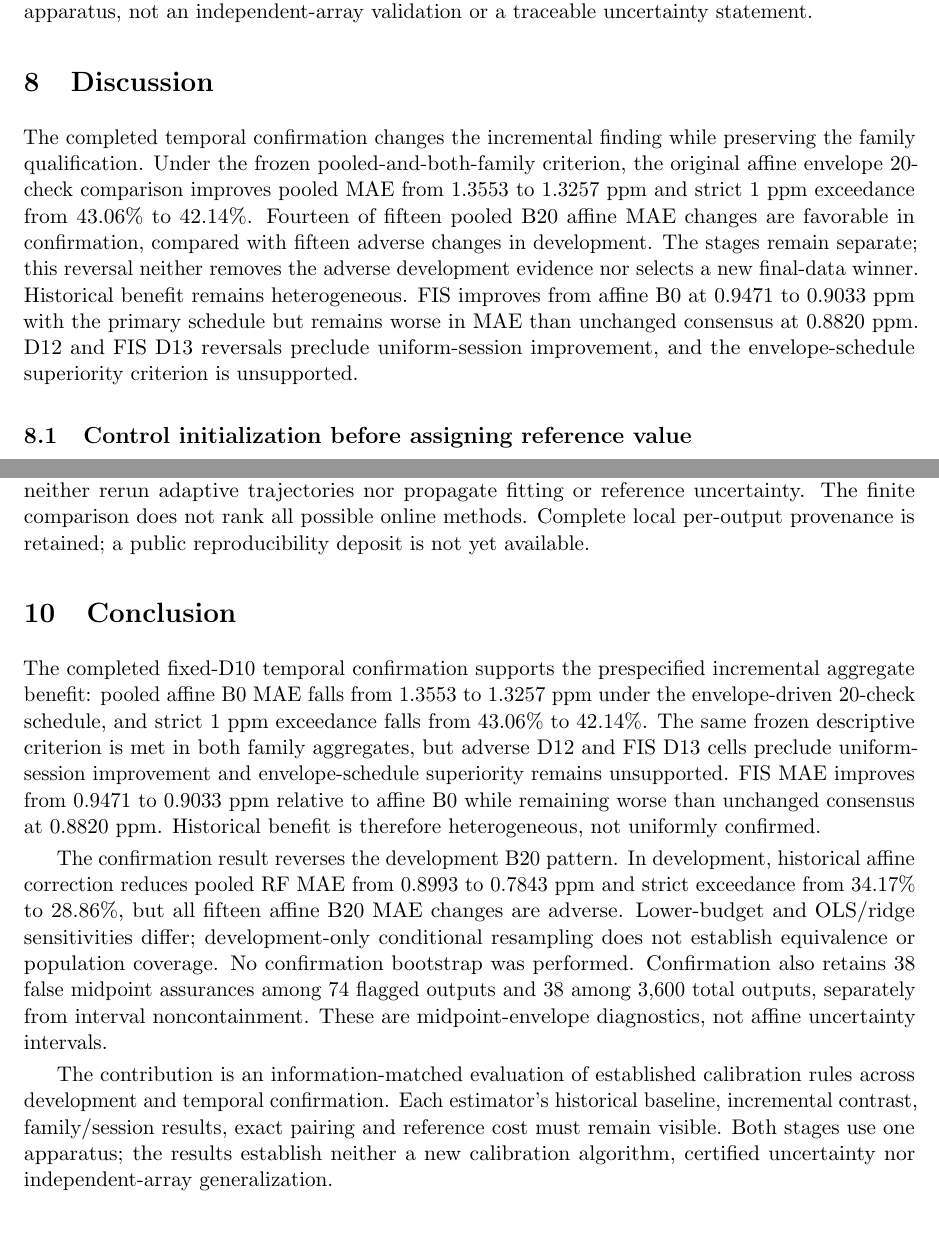
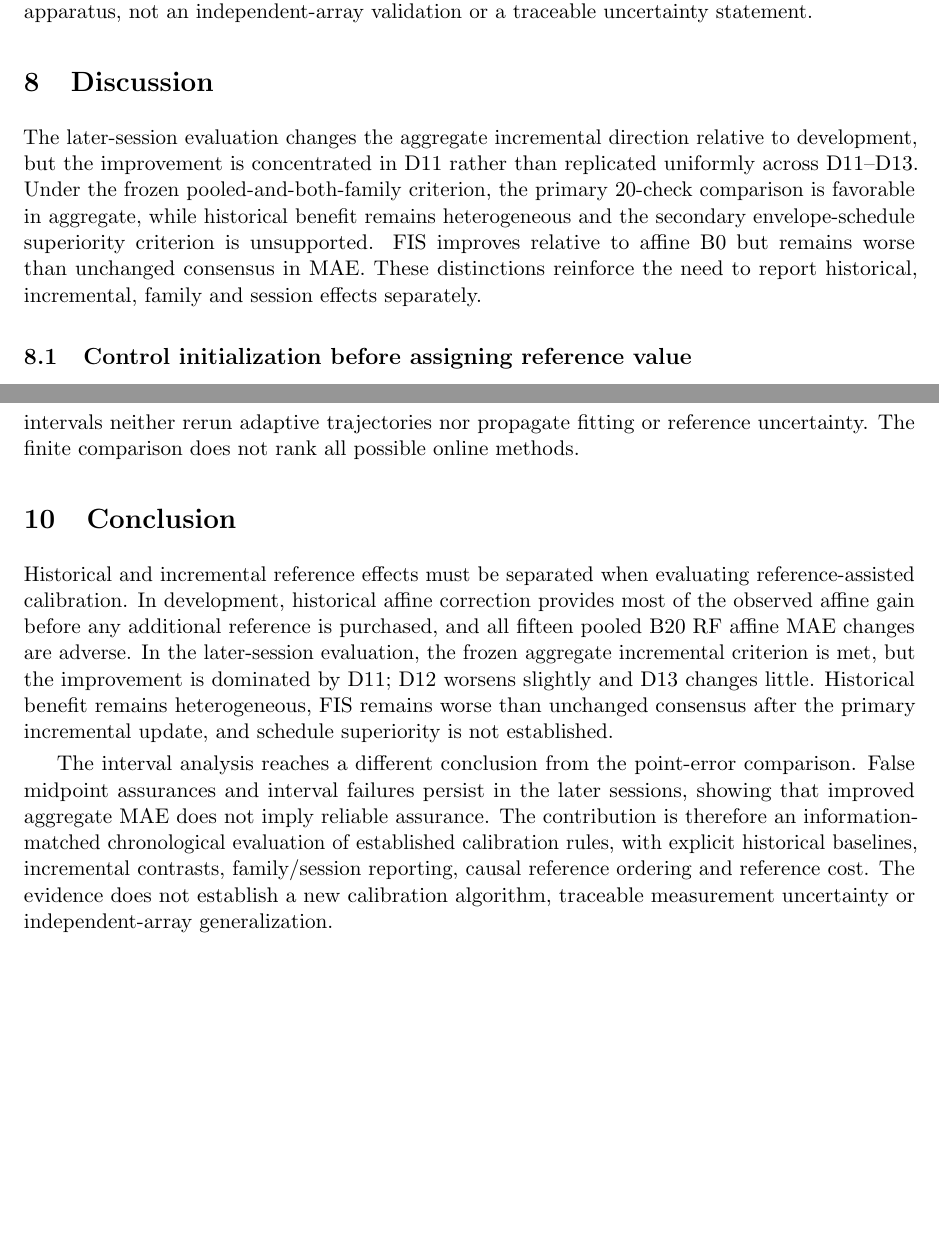
Before and after one commit to asayghe1/CO-Sensor-Reference-Calibration, a LaTeX paper (manuscript/main.tex, which reads manuscript/section_6_discussion.tex): two parts of pages 16 and 18 of 20, joined at a grey line, cut so that both start at the same text, the shorter picture padded with empty space. Compiled offline with pdfLaTeX.

Commit message:
edit: reduce repetition and qualify confirmation interpretation

```diff
--- a/manuscript/section_6_discussion.tex
+++ b/manuscript/section_6_discussion.tex
@@ -1,2 +1,2 @@
 \section{Discussion}\label{sec:discussion}
-The completed temporal confirmation changes the incremental finding while preserving the family qualification. Under the frozen pooled-and-both-family criterion, the original affine envelope 20-check comparison improves pooled MAE from 1.3553 to 1.3257 ppm and strict 1 ppm exceedance from 43.06\% to 42.14\%. Fourteen of fifteen pooled B20 affine MAE changes are favorable in confirmation, compared with fifteen adverse changes in development. The stages remain separate; this reversal neither removes the adverse development evidence nor selects a new final-data winner. Historical benefit remains heterogeneous. FIS improves from affine B0 at 0.9471 to 0.9033 ppm with the primary schedule but remains worse in MAE than unchanged consensus at 0.8820 ppm. D12 and FIS D13 reversals preclude uniform-session improvement, and the envelope-schedule superiority criterion is unsupported.
+The later-session evaluation changes the aggregate incremental direction relative to development, but the improvement is concentrated in D11 rather than replicated uniformly across D11--D13. Under the frozen pooled-and-both-family criterion, the primary 20-check comparison is favorable in aggregate, while historical benefit remains heterogeneous and the secondary envelope-schedule superiority criterion is unsupported. FIS improves relative to affine B0 but remains worse than unchanged consensus in MAE. These distinctions reinforce the need to report historical, incremental, family and session effects separately.
@@ -18,9 +19,7 @@ Both stages use one chamber and array: three development assessment sessions and
 
-The calibrated hardware union includes units omitted from individual peer configurations; strict unseen-unit or single-sensor deployment is a different estimand. Late-core summaries omit transient and washout behavior, and anonymous positions do not establish serial/lot provenance. Inverse regression and numerical rank do not identify forward physical parameters. Empirical slopes and fixed temporal/session allowances are unvalidated future bounds. Conditional resampling is development-only; no confirmation bootstrap was performed. Ordinary block resampling requires regularity that these adaptive chronological paths may not satisfy; the saved conditional intervals neither rerun adaptive trajectories nor propagate fitting or reference uncertainty. The finite comparison does not rank all possible online methods. Complete local per-output provenance is retained; a public reproducibility deposit is not yet available.
+The calibrated hardware union includes units omitted from individual peer configurations; strict unseen-unit or single-sensor deployment is a different estimand. Late-core summaries omit transient and washout behavior, and anonymous positions do not establish serial/lot provenance. Inverse regression and numerical rank do not identify forward physical parameters. Empirical slopes and fixed temporal/session allowances are unvalidated future bounds. Ordinary block resampling requires regularity that these adaptive chronological paths may not satisfy; the saved development intervals neither rerun adaptive trajectories nor propagate fitting or reference uncertainty. The finite comparison does not rank all possible online methods.
 
 \section{Conclusion}
-The completed fixed-D10 temporal confirmation supports the prespecified incremental aggregate benefit: pooled affine B0 MAE falls from 1.3553 to 1.3257 ppm under the envelope-driven 20-check schedule, and strict 1 ppm exceedance falls from 43.06\% to 42.14\%. The same frozen descriptive criterion is met in both family aggregates, but adverse D12 and FIS D13 cells preclude uniform-session improvement and envelope-schedule superiority remains unsupported. FIS MAE improves from 0.9471 to 0.9033 ppm relative to affine B0 while remaining worse than unchanged consensus at 0.8820 ppm. Historical benefit is therefore heterogeneous, not uniformly confirmed.
+Historical and incremental reference effects must be separated when evaluating reference-assisted calibration. In development, historical affine correction provides most of the observed affine gain before any additional reference is purchased, and all fifteen pooled B20 RF affine MAE changes are adverse. In the later-session evaluation, the frozen aggregate incremental criterion is met, but the improvement is dominated by D11; D12 worsens slightly and D13 changes little. Historical benefit remains heterogeneous, FIS remains worse than unchanged consensus after the primary incremental update, and schedule superiority is not established.
 
-The confirmation result reverses the development B20 pattern. In development, historical affine correction reduces pooled RF MAE from 0.8993 to 0.7843 ppm and strict exceedance from 34.17\% to 28.86\%, but all fifteen affine B20 MAE changes are adverse. Lower-budget and OLS/ridge sensitivities differ; development-only conditional resampling does not establish equivalence or population coverage. No confirmation bootstrap was performed. Confirmation also retains 38 false midpoint assurances among 74 flagged outputs and 38 among 3,600 total outputs, separately from interval noncontainment. These are midpoint-envelope diagnostics, not affine uncertainty intervals.
-
-The contribution is an information-matched evaluation of established calibration rules across development and temporal confirmation. Each estimator's historical baseline, incremental contrast, family/session results, exact pairing and reference cost must remain visible. Both stages use one apparatus; the results establish neither a new calibration algorithm, certified uncertainty nor independent-array generalization.
+The interval analysis reaches a different conclusion from the point-error comparison. False midpoint assurances and interval failures persist in the later sessions, showing that improved aggregate MAE does not imply reliable assurance. The contribution is therefore an information-matched chronological evaluation of established calibration rules, with explicit historical baselines, incremental contrasts, family/session reporting, causal reference ordering and reference cost. The evidence does not establish a new calibration algorithm, traceable measurement uncertainty or independent-array generalization.
```
Also changed, not shown: manuscript/section_6_discussion.tex (11 more changed lines).
